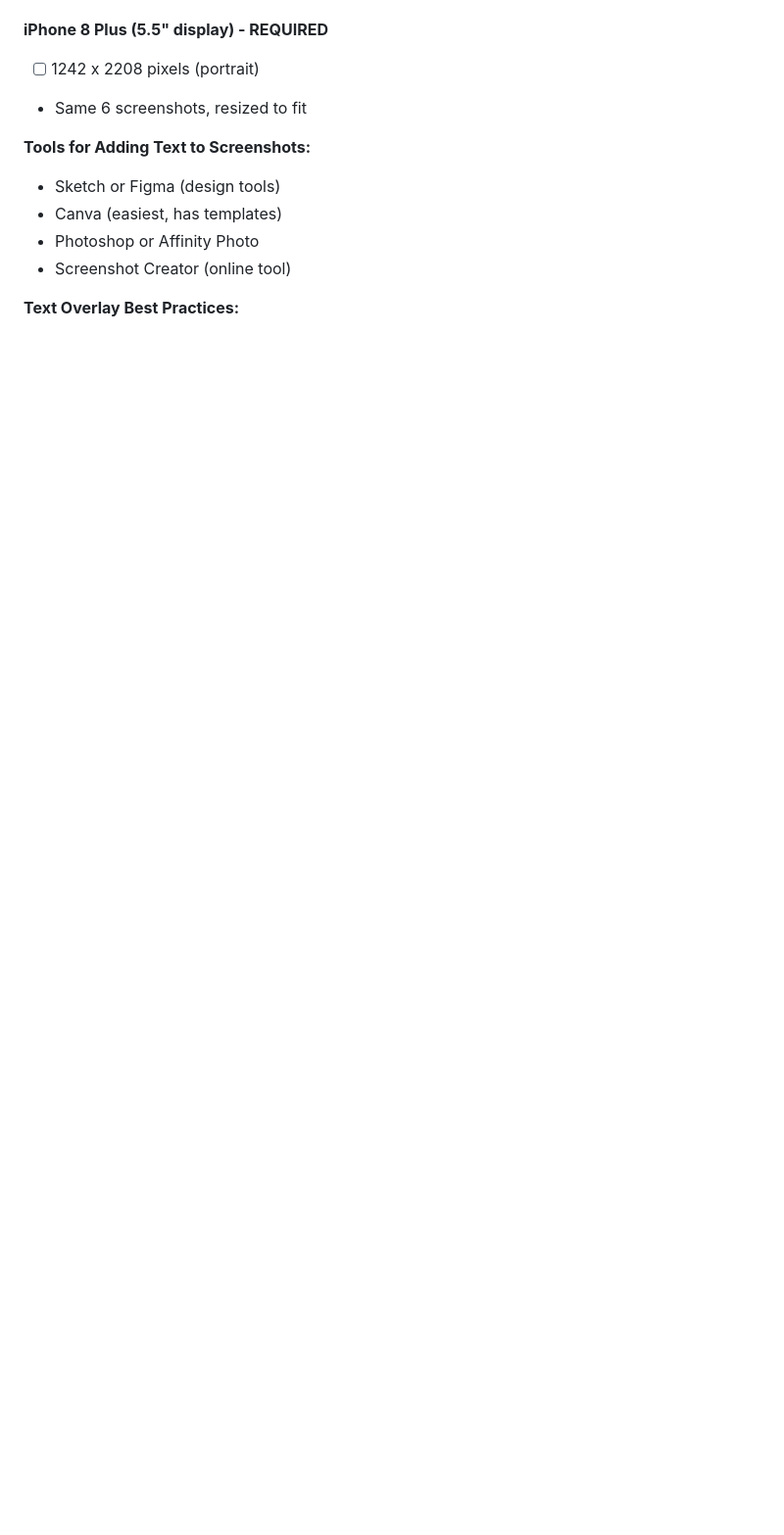
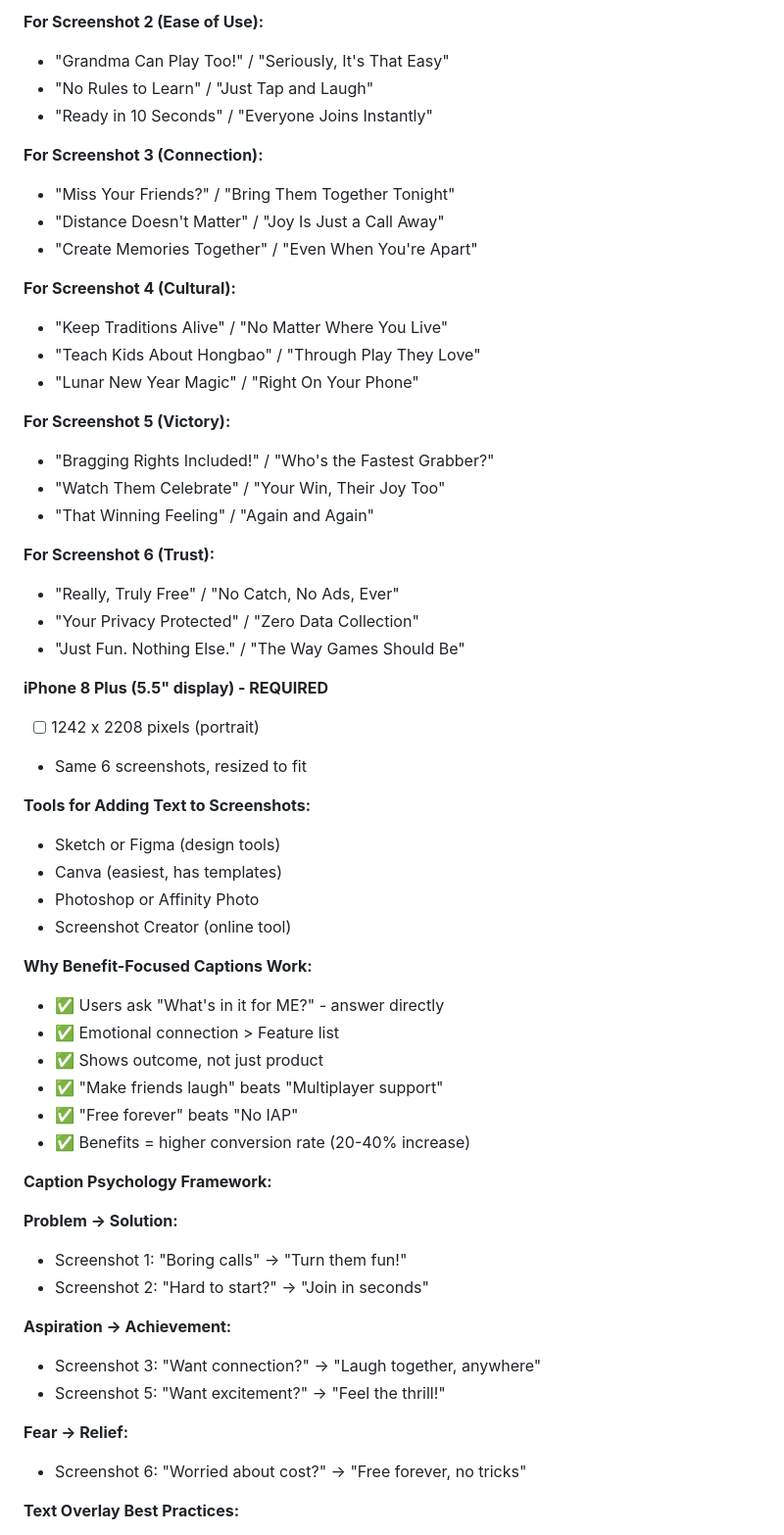
Before and after one commit to imentos/GrabRedEnvelope, a Markdown page: APP_SUBMISSION_PLAN.md, the part around one of its changes. Shown at 98% size. Rendered like a GitHub page; blank space fills up the shorter version.

```diff
--- a/APP_SUBMISSION_PLAN.md
+++ b/APP_SUBMISSION_PLAN.md
@@ -270,3 +284,27 @@ Multiplayer FaceTime Fun
+**For Screenshot 2 (Ease of Use):**
+- "Grandma Can Play Too!" / "Seriously, It's That Easy"
+- "No Rules to Learn" / "Just Tap and Laugh"
+- "Ready in 10 Seconds" / "Everyone Joins Instantly"
+
+**For Screenshot 3 (Connection):**
+- "Miss Your Friends?" / "Bring Them Together Tonight"
+- "Distance Doesn't Matter" / "Joy Is Just a Call Away"
+- "Create Memories Together" / "Even When You're Apart"
+
+**For Screenshot 4 (Cultural):**
+- "Keep Traditions Alive" / "No Matter Where You Live"
+- "Teach Kids About Hongbao" / "Through Play They Love"
+- "Lunar New Year Magic" / "Right On Your Phone"
+
+**For Screenshot 5 (Victory):**
+- "Bragging Rights Included!" / "Who's the Fastest Grabber?"
+- "Watch Them Celebrate" / "Your Win, Their Joy Too"
+- "That Winning Feeling" / "Again and Again"
+
+**For Screenshot 6 (Trust):**
+- "Really, Truly Free" / "No Catch, No Ads, Ever"
+- "Your Privacy Protected" / "Zero Data Collection"
+- "Just Fun. Nothing Else." / "The Way Games Should Be"
 
 **iPhone 8 Plus (5.5" display) - REQUIRED**
 - [ ] 1242 x 2208 pixels (portrait)
@@ -278,4 +316,25 @@ Multiplayer FaceTime Fun
 - Photoshop or Affinity Photo
 - Screenshot Creator (online tool)
 
+**Why Benefit-Focused Captions Work:**
+- ✅ Users ask "What's in it for ME?" - answer directly
+- ✅ Emotional connection > Feature list
+- ✅ Shows outcome, not just product
+- ✅ "Make friends laugh" beats "Multiplayer support"
+- ✅ "Free forever" beats "No IAP"
+- ✅ Benefits = higher conversion rate (20-40% increase)
+
+**Caption Psychology Framework:**
+
+**Problem → Solution:**
+- Screenshot 1: "Boring calls" → "Turn them fun!"
+- Screenshot 2: "Hard to start?" → "Join in seconds"
+
+**Aspiration → Achievement:**
+- Screenshot 3: "Want connection?" → "Laugh together, anywhere"
+- Screenshot 5: "Want excitement?" → "Feel the thrill!"
+
+**Fear → Relief:**
+- Screenshot 6: "Worried about cost?" → "Free forever, no tricks"
+
 **Text Overlay Best Practices:**
```
Also changed, not shown: other parts of APP_SUBMISSION_PLAN.md (+147 -51 lines).
